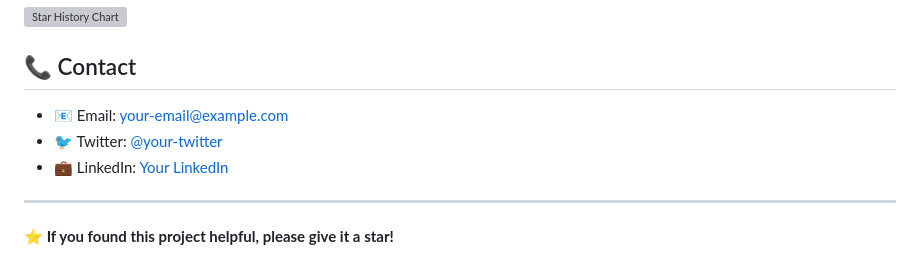
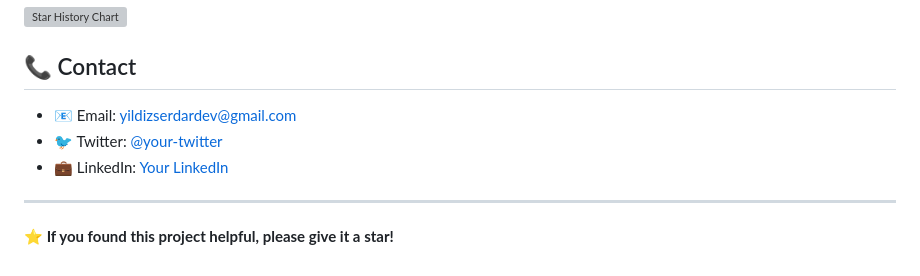
Before and after one commit to SerdarYildiz06/nutuk-rag, a Markdown page: README.md, the part around the change. GitHub-like rendering; grey boxes are pictures that could not be loaded.

Commit message:
fix: Update contact information in README.md

```diff
--- a/README.md
+++ b/README.md
@@ -339,9 +339,9 @@ Contributions are welcome! Please feel free to submit a Pull Request. For major
 
 ## 📞 Contact
 
-- 📧 Email: your-email@example.com
-- 🐦 Twitter: [@your-twitter](https://twitter.com/your-twitter)
-- 💼 LinkedIn: [Your LinkedIn](https://linkedin.com/in/your-profile)
+- 📧 Email: yildizserdardev@gmail.com
+- 🐦 Twitter: [@your-twitter](https://x.com/SerdarYildiz05)
+- 💼 LinkedIn: [Your LinkedIn](https://www.linkedin.com/in/serdaryildiz06/)
 
 ---
 
```
